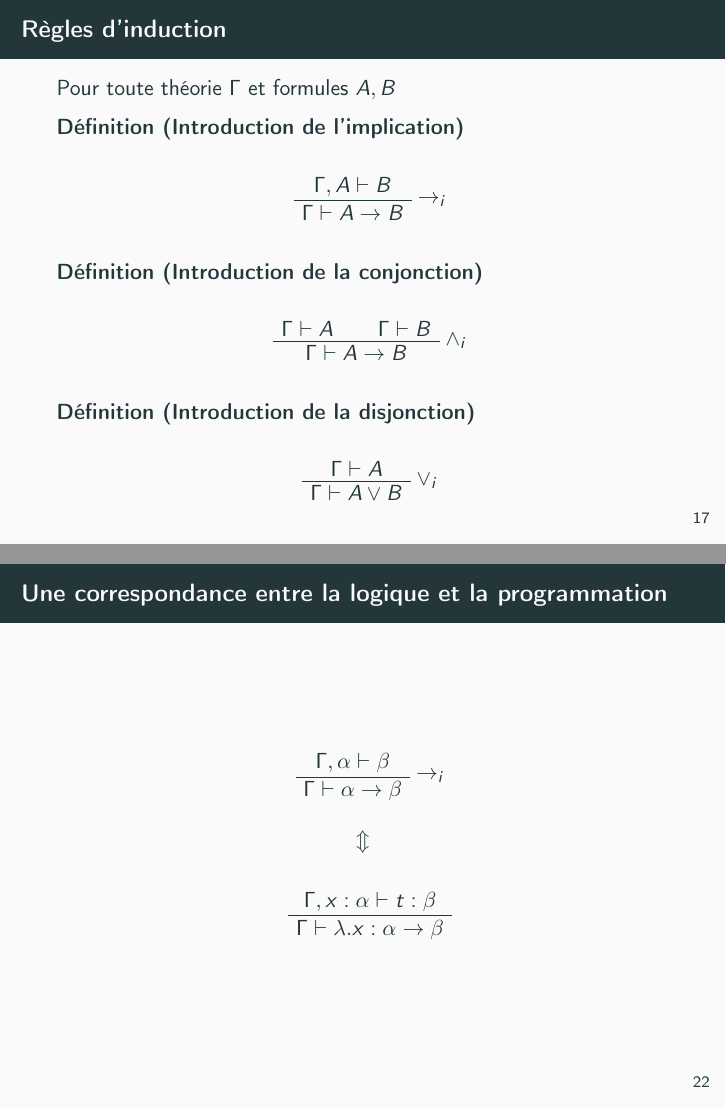
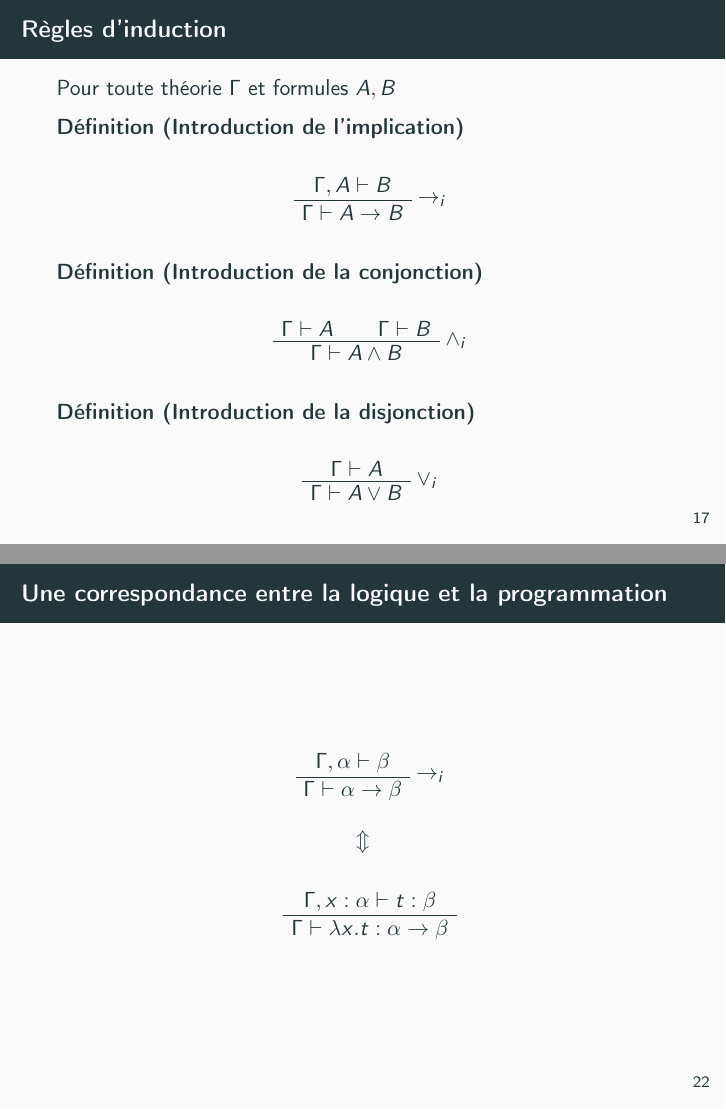
Before and after one commit to nobrakal/presMath, LaTeX slides (presMath.tex): pages 22 and 28 of 41, joined at a grey line. Compiled offline with pdfLaTeX.

Commit message:
few corrections

```diff
--- a/presMath.tex
+++ b/presMath.tex
@@ -257,7 +257,7 @@ Pour toute théorie $\Gamma$ et formules $A, B$
 \AxiomC{$\Gamma\vdash A$}
 \AxiomC{$\Gamma \vdash B$}
 \RightLabel{$\wedge_i$}
-\BinaryInfC{$\Gamma\vdash A \rightarrow B$}
+\BinaryInfC{$\Gamma\vdash A \wedge B$}
 \end{prooftree}
 \end{defn}
 
@@ -373,7 +372,7 @@ $$  \Updownarrow $$
 $$  \Updownarrow $$
 \begin{prooftree}
 \AxiomC{$\Gamma,x:\alpha\vdash t:\beta$}
-\UnaryInfC{$\Gamma\vdash \lambda .x:\alpha\rightarrow\beta$}
+\UnaryInfC{$\Gamma\vdash \lambda x.t:\alpha\rightarrow\beta$}
 \end{prooftree}
 \end{frame}
 
```
Also changed, not shown: presMath.tex (1 more changed lines).
